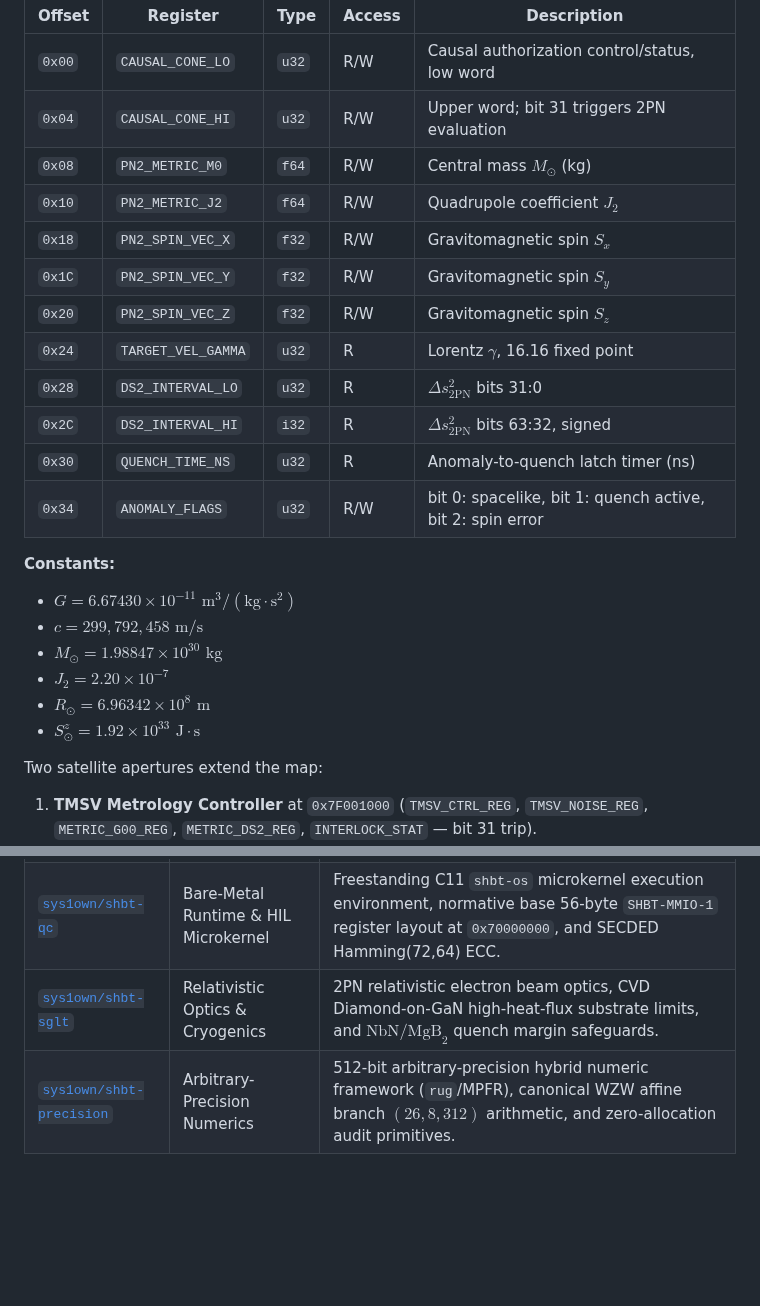
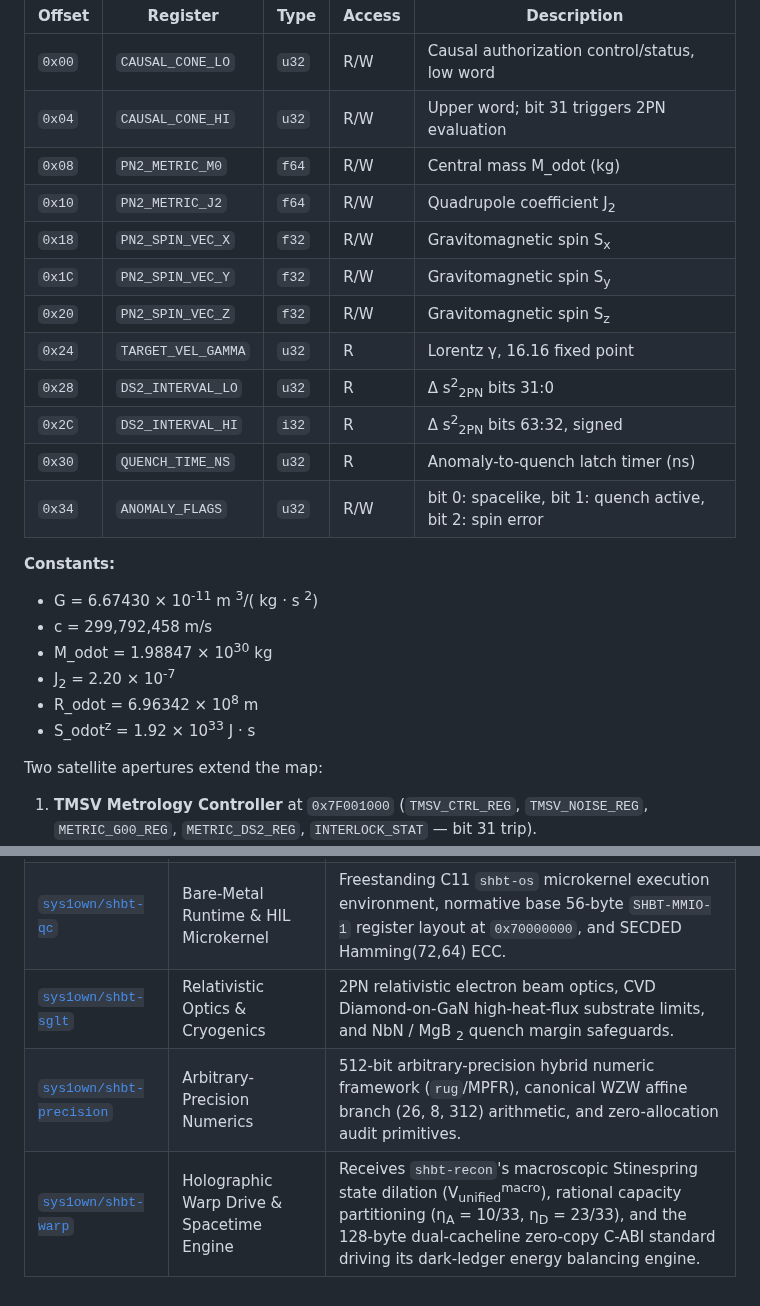
Before and after one commit to sys1own/shbt-recon, a Markdown page: README.md, 2 parts joined by grey strips. Drawn GitHub-style; blank space fills up the shorter version.

```diff
--- a/README.md
+++ b/README.md
@@ -57,25 +57,25 @@ Normative packed 56-byte 2PN causal engine block at base `0x70000000` (`include/
 | --- | --- | --- | --- | --- |
 | `0x00` | `CAUSAL_CONE_LO` | `u32` | R/W | Causal authorization control/status, low word |
 | `0x04` | `CAUSAL_CONE_HI` | `u32` | R/W | Upper word; bit 31 triggers 2PN evaluation |
-| `0x08` | `PN2_METRIC_M0` | `f64` | R/W | Central mass $M_\odot$ (kg) |
-| `0x10` | `PN2_METRIC_J2` | `f64` | R/W | Quadrupole coefficient $J_2$ |
-| `0x18` | `PN2_SPIN_VEC_X` | `f32` | R/W | Gravitomagnetic spin $S_x$ |
-| `0x1C` | `PN2_SPIN_VEC_Y` | `f32` | R/W | Gravitomagnetic spin $S_y$ |
-| `0x20` | `PN2_SPIN_VEC_Z` | `f32` | R/W | Gravitomagnetic spin $S_z$ |
-| `0x24` | `TARGET_VEL_GAMMA` | `u32` | R | Lorentz $\gamma$, 16.16 fixed point |
-| `0x28` | `DS2_INTERVAL_LO` | `u32` | R | $\Delta s^2_{\text{2PN}}$ bits 31:0 |
-| `0x2C` | `DS2_INTERVAL_HI` | `i32` | R | $\Delta s^2_{\text{2PN}}$ bits 63:32, signed |
+| `0x08` | `PN2_METRIC_M0` | `f64` | R/W | Central mass M_odot (kg) |
+| `0x10` | `PN2_METRIC_J2` | `f64` | R/W | Quadrupole coefficient J<sub>2</sub> |
+| `0x18` | `PN2_SPIN_VEC_X` | `f32` | R/W | Gravitomagnetic spin S<sub>x</sub> |
+| `0x1C` | `PN2_SPIN_VEC_Y` | `f32` | R/W | Gravitomagnetic spin S<sub>y</sub> |
+| `0x20` | `PN2_SPIN_VEC_Z` | `f32` | R/W | Gravitomagnetic spin S<sub>z</sub> |
+| `0x24` | `TARGET_VEL_GAMMA` | `u32` | R | Lorentz γ, 16.16 fixed point |
+| `0x28` | `DS2_INTERVAL_LO` | `u32` | R | Δ s<sup>2</sup><sub>2PN</sub> bits 31:0 |
+| `0x2C` | `DS2_INTERVAL_HI` | `i32` | R | Δ s<sup>2</sup><sub>2PN</sub> bits 63:32, signed |
 | `0x30` | `QUENCH_TIME_NS` | `u32` | R | Anomaly-to-quench latch timer (ns) |
 | `0x34` | `ANOMALY_FLAGS` | `u32` | R/W | bit 0: spacelike, bit 1: quench active, bit 2: spin error |
 
 **Constants:**
 
-* $G = 6.67430 \times 10^{-11}\text{ m}^3/(\text{kg}\cdot\text{s}^2)$
-* $c = 299,792,458\text{ m/s}$
-* $M_\odot = 1.98847 \times 10^{30}\text{ kg}$
-* $J_2 = 2.20 \times 10^{-7}$
-* $R_\odot = 6.96342 \times 10^8\text{ m}$
-* $S_\odot^z = 1.92 \times 10^{33}\text{ J}\cdot\text{s}$
+* G = 6.67430 × 10<sup>-11</sup> m <sup>3</sup>/( kg · s <sup>2</sup>)
+* c = 299,792,458 m/s
+* M_odot = 1.98847 × 10<sup>30</sup> kg
+* J<sub>2</sub> = 2.20 × 10<sup>-7</sup>
+* R_odot = 6.96342 × 10<sup>8</sup> m
+* S_odot<sup>z</sup> = 1.92 × 10<sup>33</sup> J · s
 
 Two satellite apertures extend the map:
 
@@ -216,3 +216,4 @@ The `shbt-recon` digital twin integrates logic supplied by all eight repositorie
 | [`sys1own/shbt-qc`](https://github.com/sys1own/shbt-qc) | Bare-Metal Runtime & HIL Microkernel | Freestanding C11 `shbt-os` microkernel execution environment, normative base 56-byte `SHBT-MMIO-1` register layout at `0x70000000`, and SECDED Hamming(72,64) ECC. |
-| [`sys1own/shbt-sglt`](https://github.com/sys1own/shbt-sglt) | Relativistic Optics & Cryogenics | 2PN relativistic electron beam optics, CVD Diamond-on-GaN high-heat-flux substrate limits, and $\text{NbN}/\text{MgB}_2$ quench margin safeguards. |
-| [`sys1own/shbt-precision`](https://github.com/sys1own/shbt-precision) | Arbitrary-Precision Numerics | 512-bit arbitrary-precision hybrid numeric framework (`rug`/MPFR), canonical WZW affine branch $(26, 8, 312)$ arithmetic, and zero-allocation audit primitives. |
+| [`sys1own/shbt-sglt`](https://github.com/sys1own/shbt-sglt) | Relativistic Optics & Cryogenics | 2PN relativistic electron beam optics, CVD Diamond-on-GaN high-heat-flux substrate limits, and NbN / MgB <sub>2</sub> quench margin safeguards. |
+| [`sys1own/shbt-precision`](https://github.com/sys1own/shbt-precision) | Arbitrary-Precision Numerics | 512-bit arbitrary-precision hybrid numeric framework (`rug`/MPFR), canonical WZW affine branch (26, 8, 312) arithmetic, and zero-allocation audit primitives. |
+| [`sys1own/shbt-warp`](https://github.com/sys1own/shbt-warp) | Holographic Warp Drive & Spacetime Engine | Receives `shbt-recon`'s macroscopic Stinespring state dilation (V<sub>unified</sub><sup>macro</sup>), rational capacity partitioning (η<sub>A</sub> = 10/33, η<sub>D</sub> = 23/33), and the 128-byte dual-cacheline zero-copy C-ABI standard driving its dark-ledger energy balancing engine. |
```
Also changed, not shown: other parts of README.md (+77 -77 lines).
